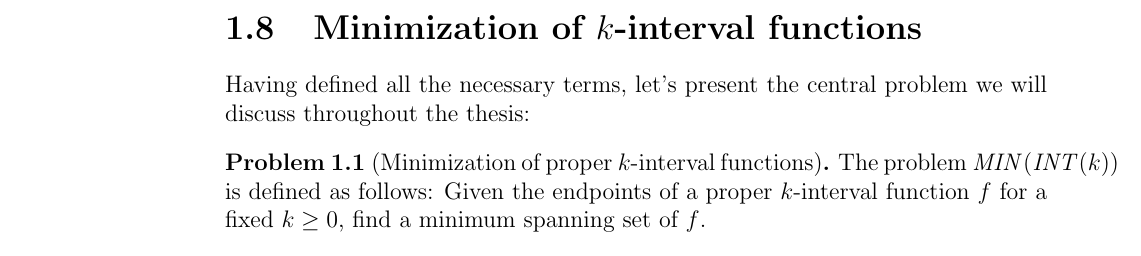
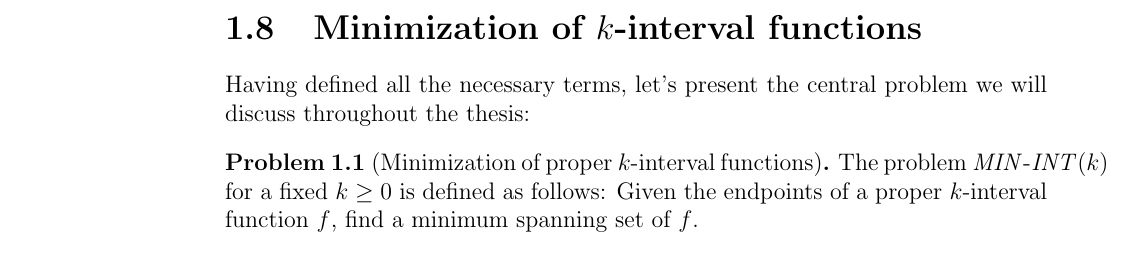
Before and after one commit to filipbartek/ibf, a LaTeX thesis (thesis.tex, which reads thesis/definitions.tex): part of page 17 of 60, cut so that both start at the same text. Compiled offline with pdfLaTeX.

Commit message:
Improve definition of problem MIN-INT(k)

```diff
--- a/thesis/definitions.tex
+++ b/thesis/definitions.tex
@@ -785,10 +785,10 @@ we will discuss throughout the thesis:
 \begin{problem}
 [Minimization of proper $k$-interval functions]
 \label{problem:allintervalfnsminimization}
-The problem $\minimization{\intervalfns{k}}$ is defined as follows:
+The problem $\minintk$ for a fixed $k \geq 0$
+is defined as follows:
 Given the endpoints
-of a proper $k$-interval function $f$
-for a fixed $k \geq 0$,
+of a proper $k$-interval function $f$,
 find a minimum spanning set of $f$.
 \end{problem}
 
```
